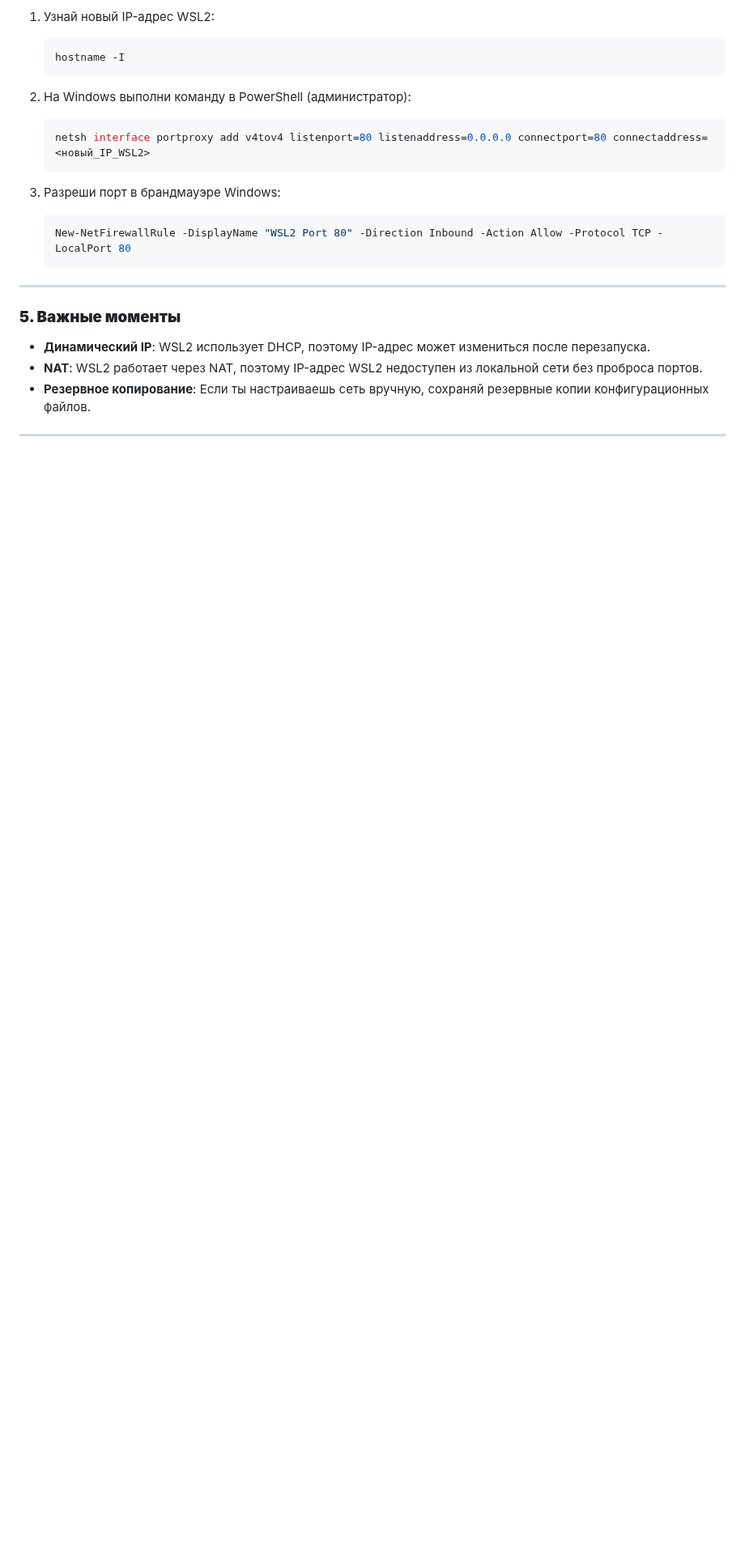
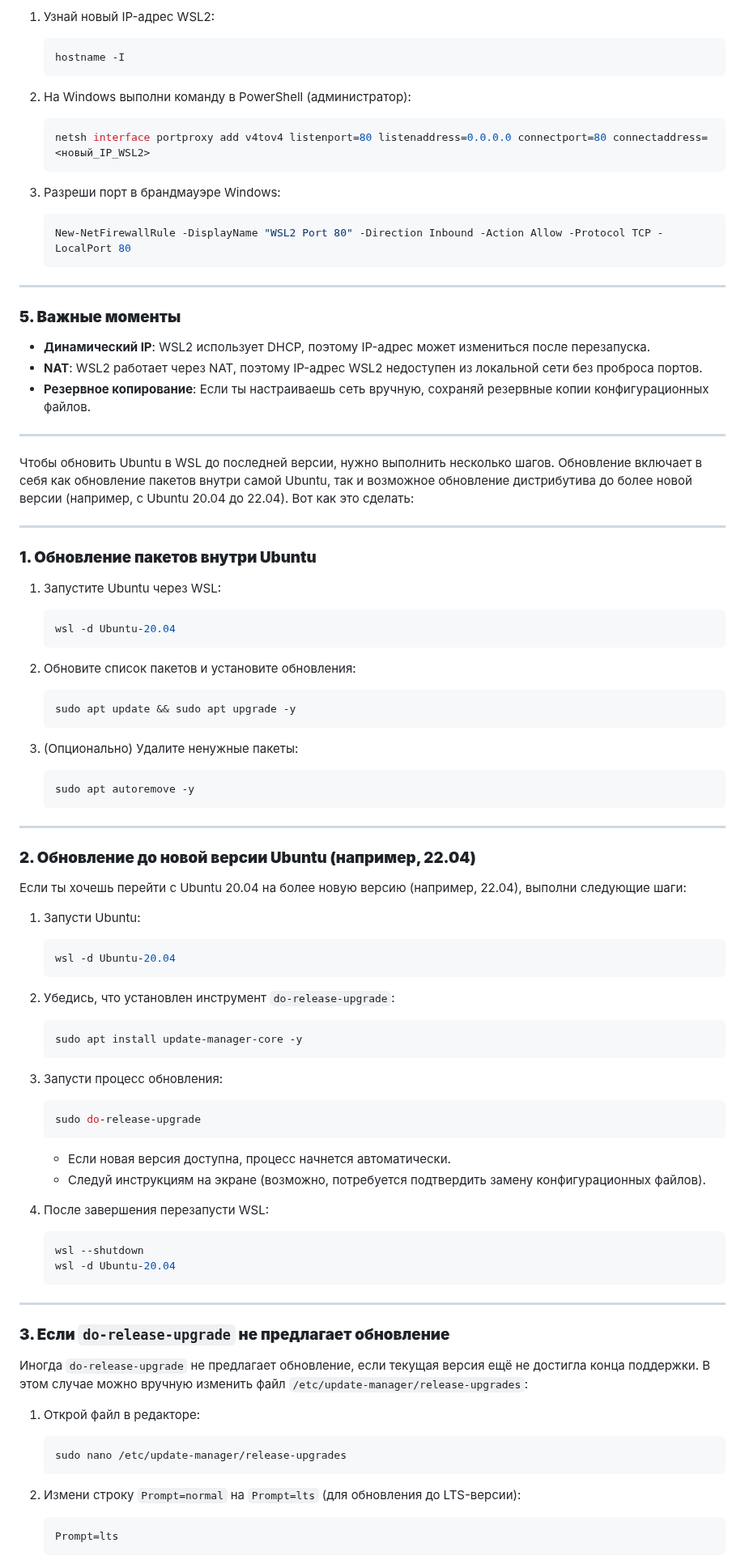
Before and after one commit to ali-adm/courses, a Markdown page: Linux/wsl.md, the part around one of its changes. Shown at 81% size. Drawn GitHub-style; blank space fills up the shorter version.

````diff
--- a/Linux/wsl.md
+++ b/Linux/wsl.md
@@ -316,3 +316,68 @@ WSL2 не поддерживает статический IP "из коробк
 - **Резервное копирование**: Если ты настраиваешь сеть вручную, сохраняй резервные копии конфигурационных файлов.
 
 ---
+
+
+Чтобы обновить Ubuntu в WSL до последней версии, нужно выполнить несколько шагов. Обновление включает в себя как обновление пакетов внутри самой Ubuntu, так и возможное обновление дистрибутива до более новой версии (например, с Ubuntu 20.04 до 22.04). Вот как это сделать:
+
+---
+
+### **1. Обновление пакетов внутри Ubuntu**
+1. Запустите Ubuntu через WSL:
+   ```powershell
+   wsl -d Ubuntu-20.04
+   ```
+
+2. Обновите список пакетов и установите обновления:
+   ```bash
+   sudo apt update && sudo apt upgrade -y
+   ```
+
+3. (Опционально) Удалите ненужные пакеты:
+   ```bash
+   sudo apt autoremove -y
+   ```
+
+---
+
+### **2. Обновление до новой версии Ubuntu (например, 22.04)**
+Если ты хочешь перейти с Ubuntu 20.04 на более новую версию (например, 22.04), выполни следующие шаги:
+
+1. Запусти Ubuntu:
+   ```powershell
+   wsl -d Ubuntu-20.04
+   ```
+
+2. Убедись, что установлен инструмент `do-release-upgrade`:
+   ```bash
+   sudo apt install update-manager-core -y
+   ```
+
+3. Запусти процесс обновления:
+   ```bash
+   sudo do-release-upgrade
+   ```
+   - Если новая версия доступна, процесс начнется автоматически.
+   - Следуй инструкциям на экране (возможно, потребуется подтвердить замену конфигурационных файлов).
+
+4. После завершения перезапусти WSL:
+   ```powershell
+   wsl --shutdown
+   wsl -d Ubuntu-20.04
+   ```
+
+---
+
+### **3. Если `do-release-upgrade` не предлагает обновление**
+Иногда `do-release-upgrade` не предлагает обновление, если текущая версия ещё не достигла конца поддержки. В этом случае можно вручную изменить файл `/etc/update-manager/release-upgrades`:
+
+1. Открой файл в редакторе:
+   ```bash
+   sudo nano /etc/update-manager/release-upgrades
+   ```
+
+2. Измени строку `Prompt=normal` на `Prompt=lts` (для обновления до LTS-версии):
+   ```
+   Prompt=lts
+   ```
+
````
Also changed, not shown: other parts of Linux/wsl.md (+44 -0 lines).
